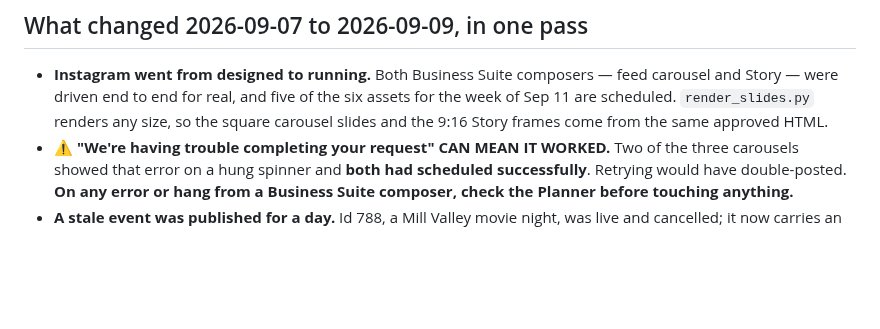
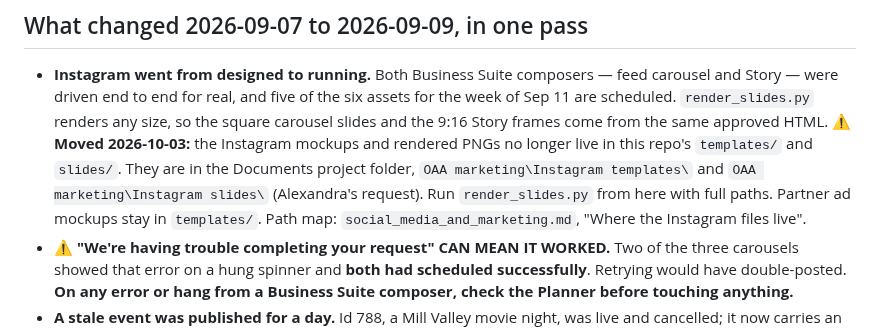
Before and after one commit to outandaboutmarin/out-and-about-marin, a Markdown page: CLAUDE.md, the part around the change. Rendered like a GitHub page; blank space fills up the shorter version.

Commit message:
CLAUDE.md: Instagram templates moved to the OAA marketing folder
Co-Authored-By: Claude Opus 5.5 <noreply@anthropic.com>

```diff
--- a/CLAUDE.md
+++ b/CLAUDE.md
@@ -840,6 +840,10 @@ one with a user-facing cost.
   Story — were driven end to end for real, and five of the six assets for the week of Sep 11 are
   scheduled. `render_slides.py` renders any size, so the square carousel slides and the 9:16 Story
   frames come from the same approved HTML.
+  ⚠ **Moved 2026-10-03:** the Instagram mockups and rendered PNGs no longer live in this repo's
+  `templates/` and `slides/`. They are in the Documents project folder, `OAA marketing\Instagram templates\`
+  and `OAA marketing\Instagram slides\` (Alexandra's request). Run `render_slides.py` from here with full paths.
+  Partner ad mockups stay in `templates/`. Path map: `social_media_and_marketing.md`, "Where the Instagram files live".
 - **⚠ "We're having trouble completing your request" CAN MEAN IT WORKED.** Two of the three
   carousels showed that error on a hung spinner and **both had scheduled successfully**. Retrying
   would have double-posted. **On any error or hang from a Business Suite composer, check the
```
